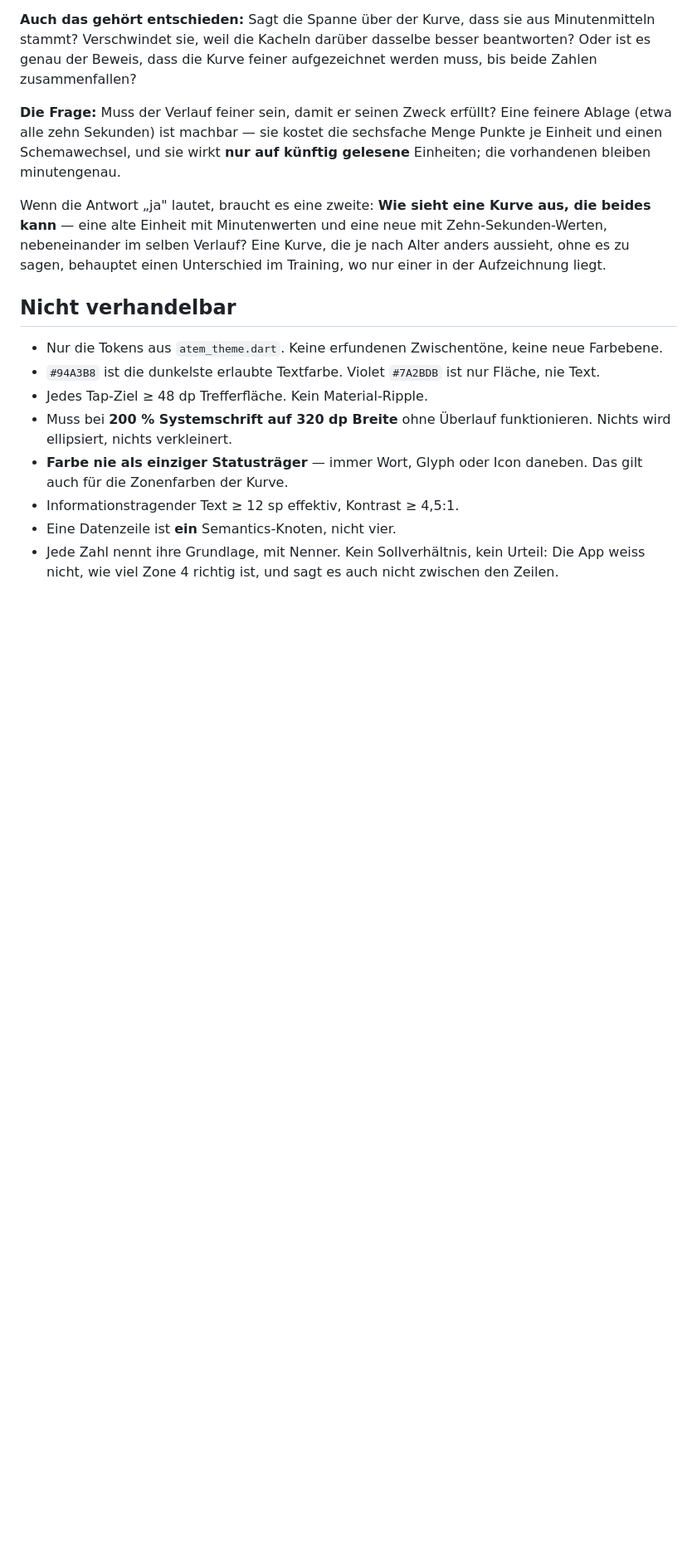
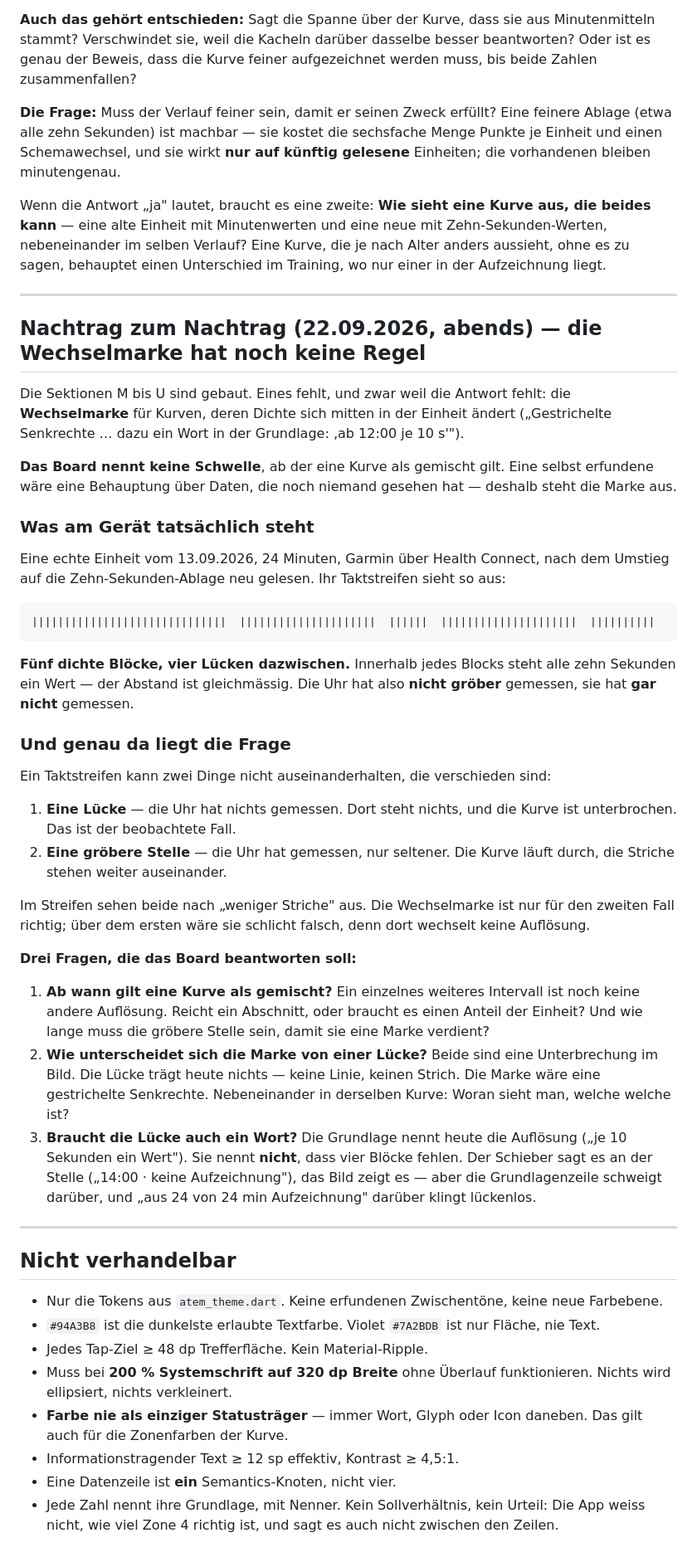
Before and after one commit to orionWebdev/calisthenics-pwa, a Markdown page: docs/design-prompts/16b-nachtrag-herkunft-und-pulskurve.md, the part around the change. Shown at 83% size. GitHub-like rendering; blank space fills up the shorter version.

Commit message:
docs: die Wechselmarke braucht eine Schwelle — mit dem Beispiel vom Gerät
Der Nachtrag zu Board 16 ist gebaut, bis auf die Wechselmarke für Kurven mit
wechselnder Dichte. Das Board zeichnet sie, nennt aber keine Schwelle, ab der
eine Kurve als gemischt gilt.

Am Gerät ist dabei ein Unterschied aufgefallen, den ich vorher selbst falsch
gelesen hatte: Der Taktstreifen einer echten Einheit vom 13.09. zeigt fünf
dichte Blöcke mit vier Lücken. Das sah nach wechselnder Dichte aus — ist aber
gleichmässige Dichte mit **Lücken**. Die Uhr hat nicht gröber gemessen,
sondern gar nicht.

Damit steht die eigentliche Frage fest: Ein Taktstreifen kann eine Lücke und
eine gröbere Stelle nicht auseinanderhalten, beide sehen nach „weniger
Striche" aus. Die Wechselmarke ist nur für die zweite richtig.

Drei Fragen gehen mit: ab wann eine Kurve als gemischt gilt, wie sich die
Marke von einer Lücke unterscheidet, und ob die Lücke selbst ein Wort in der
Grundlage braucht — „aus 24 von 24 min Aufzeichnung" klingt lückenlos, und
das Bild sagt etwas anderes.

Co-Authored-By: Claude Opus 5 (1M context) <noreply@anthropic.com>

````diff
--- a/docs/design-prompts/16b-nachtrag-herkunft-und-pulskurve.md
+++ b/docs/design-prompts/16b-nachtrag-herkunft-und-pulskurve.md
@@ -110,6 +110,65 @@ Zehn-Sekunden-Werten, nebeneinander im selben Verlauf? Eine Kurve, die je nach
 Alter anders aussieht, ohne es zu sagen, behauptet einen Unterschied im
 Training, wo nur einer in der Aufzeichnung liegt.
 
+---
+
+## Nachtrag zum Nachtrag (22.09.2026, abends) — die Wechselmarke hat noch keine Regel
+
+Die Sektionen M bis U sind gebaut. Eines fehlt, und zwar weil die Antwort
+fehlt: die **Wechselmarke** für Kurven, deren Dichte sich mitten in der
+Einheit ändert („Gestrichelte Senkrechte … dazu ein Wort in der Grundlage:
+‚ab 12:00 je 10 s'").
+
+**Das Board nennt keine Schwelle**, ab der eine Kurve als gemischt gilt. Eine
+selbst erfundene wäre eine Behauptung über Daten, die noch niemand gesehen
+hat — deshalb steht die Marke aus.
+
+### Was am Gerät tatsächlich steht
+
+Eine echte Einheit vom 13.09.2026, 24 Minuten, Garmin über Health Connect,
+nach dem Umstieg auf die Zehn-Sekunden-Ablage neu gelesen. Ihr Taktstreifen
+sieht so aus:
+
+```
+||||||||||||||||||||||||||||||  |||||||||||||||||||||  ||||||  |||||||||||||||||||||  ||||||||||
+```
+
+**Fünf dichte Blöcke, vier Lücken dazwischen.** Innerhalb jedes Blocks steht
+alle zehn Sekunden ein Wert — der Abstand ist gleichmässig. Die Uhr hat also
+**nicht gröber** gemessen, sie hat **gar nicht** gemessen.
+
+### Und genau da liegt die Frage
+
+Ein Taktstreifen kann zwei Dinge nicht auseinanderhalten, die verschieden
+sind:
+
+1. **Eine Lücke** — die Uhr hat nichts gemessen. Dort steht nichts, und die
+   Kurve ist unterbrochen. Das ist der beobachtete Fall.
+2. **Eine gröbere Stelle** — die Uhr hat gemessen, nur seltener. Die Kurve
+   läuft durch, die Striche stehen weiter auseinander.
+
+Im Streifen sehen beide nach „weniger Striche" aus. Die Wechselmarke ist nur
+für den zweiten Fall richtig; über dem ersten wäre sie schlicht falsch, denn
+dort wechselt keine Auflösung.
+
+**Drei Fragen, die das Board beantworten soll:**
+
+1. **Ab wann gilt eine Kurve als gemischt?** Ein einzelnes weiteres
+   Intervall ist noch keine andere Auflösung. Reicht ein Abschnitt, oder
+   braucht es einen Anteil der Einheit? Und wie lange muss die gröbere
+   Stelle sein, damit sie eine Marke verdient?
+2. **Wie unterscheidet sich die Marke von einer Lücke?** Beide sind eine
+   Unterbrechung im Bild. Die Lücke trägt heute nichts — keine Linie, keinen
+   Strich. Die Marke wäre eine gestrichelte Senkrechte. Nebeneinander in
+   derselben Kurve: Woran sieht man, welche welche ist?
+3. **Braucht die Lücke auch ein Wort?** Die Grundlage nennt heute die
+   Auflösung („je 10 Sekunden ein Wert"). Sie nennt **nicht**, dass vier
+   Blöcke fehlen. Der Schieber sagt es an der Stelle („14:00 · keine
+   Aufzeichnung"), das Bild zeigt es — aber die Grundlagenzeile schweigt
+   darüber, und „aus 24 von 24 min Aufzeichnung" darüber klingt lückenlos.
+
+---
+
 ## Nicht verhandelbar
 
 - Nur die Tokens aus `atem_theme.dart`. Keine erfundenen Zwischentöne, keine
````
